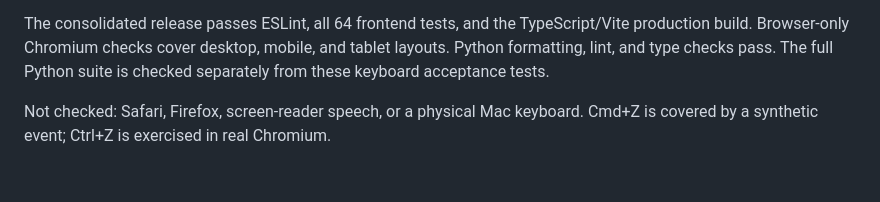
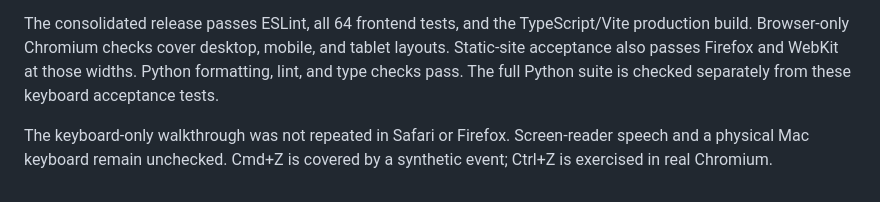
Before and after one commit to Today20092/lut_builder, a Markdown page: docs/keyboard-shortcuts.md, the part around the change. GitHub-like rendering; blank space fills up the shorter version.

```diff
--- a/docs/keyboard-shortcuts.md
+++ b/docs/keyboard-shortcuts.md
@@ -66,8 +66,10 @@ busy states and confirmation invalidation.
 
 The consolidated release passes ESLint, all 64 frontend tests, and the
 TypeScript/Vite production build. Browser-only Chromium checks cover desktop,
-mobile, and tablet layouts. Python formatting, lint, and type checks pass.
+mobile, and tablet layouts. Static-site acceptance also passes Firefox and WebKit
+at those widths. Python formatting, lint, and type checks pass.
 The full Python suite is checked separately from these keyboard acceptance tests.
 
-Not checked: Safari, Firefox, screen-reader speech, or a physical Mac keyboard.
+The keyboard-only walkthrough was not repeated in Safari or Firefox.
+Screen-reader speech and a physical Mac keyboard remain unchecked.
 Cmd+Z is covered by a synthetic event; Ctrl+Z is exercised in real Chromium.
```
Also changed, not shown: docs/browser-support.md (+9 -0 lines).
